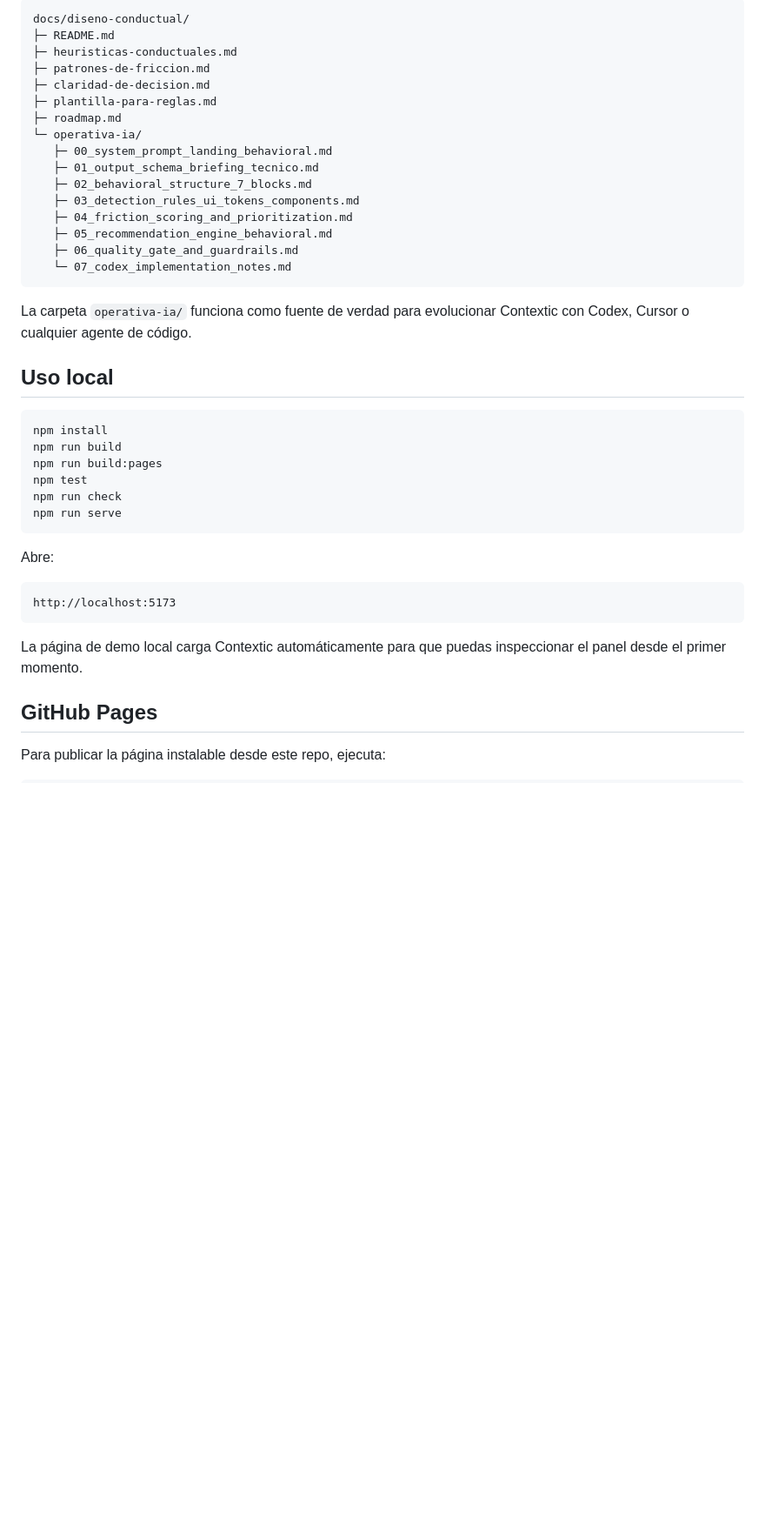
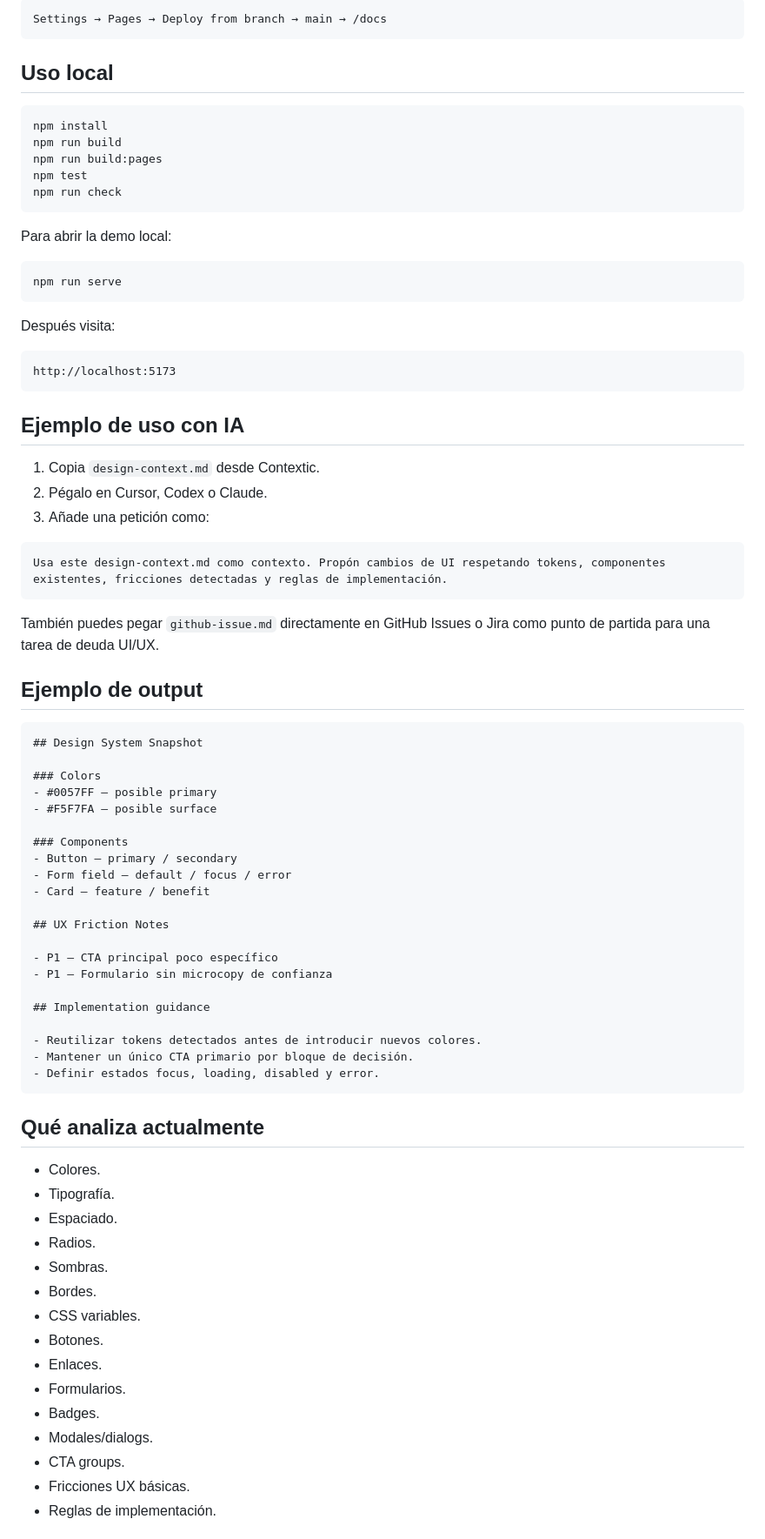
Before and after one commit to henriq-design/contextic, a Markdown page: README.md, the part around one of its changes. Shown at 87% size. Rendered like a GitHub page; blank space fills up the shorter version.

````diff
--- a/README.md
+++ b/README.md
@@ -64,24 +58,7 @@ El repositorio incluye documentación de producto y documentación operativa par
 
 ```txt
-docs/diseno-conductual/
-├─ README.md
-├─ heuristicas-conductuales.md
-├─ patrones-de-friccion.md
-├─ claridad-de-decision.md
-├─ plantilla-para-reglas.md
-├─ roadmap.md
-└─ operativa-ia/
-   ├─ 00_system_prompt_landing_behavioral.md
-   ├─ 01_output_schema_briefing_tecnico.md
-   ├─ 02_behavioral_structure_7_blocks.md
-   ├─ 03_detection_rules_ui_tokens_components.md
-   ├─ 04_friction_scoring_and_prioritization.md
-   ├─ 05_recommendation_engine_behavioral.md
-   ├─ 06_quality_gate_and_guardrails.md
-   └─ 07_codex_implementation_notes.md
+Settings → Pages → Deploy from branch → main → /docs
 ```
-
-La carpeta `operativa-ia/` funciona como fuente de verdad para evolucionar Contextic con Codex, Cursor o cualquier agente de código.
 
 ## Uso local
 
@@ -91,17 +68,73 @@ npm run build
 npm run build:pages
 npm test
 npm run check
+```
+
+Para abrir la demo local:
+
+```bash
 npm run serve
 ```
 
-Abre:
+Después visita:
 
 ```txt
 http://localhost:5173
 ```
 
-La página de demo local carga Contextic automáticamente para que puedas inspeccionar el panel desde el primer momento.
+## Ejemplo de uso con IA
 
-## GitHub Pages
+1. Copia `design-context.md` desde Contextic.
+2. Pégalo en Cursor, Codex o Claude.
+3. Añade una petición como:
 
-Para publicar la página instalable desde este repo, ejecuta:
+```md
+Usa este design-context.md como contexto. Propón cambios de UI respetando tokens, componentes existentes, fricciones detectadas y reglas de implementación.
+```
+
+También puedes pegar `github-issue.md` directamente en GitHub Issues o Jira como punto de partida para una tarea de deuda UI/UX.
+
+## Ejemplo de output
+
+```md
+## Design System Snapshot
+
+### Colors
+- #0057FF — posible primary
+- #F5F7FA — posible surface
+
+### Components
+- Button — primary / secondary
+- Form field — default / focus / error
+- Card — feature / benefit
+
+## UX Friction Notes
+
+- P1 — CTA principal poco específico
+- P1 — Formulario sin microcopy de confianza
+
+## Implementation guidance
+
+- Reutilizar tokens detectados antes de introducir nuevos colores.
+- Mantener un único CTA primario por bloque de decisión.
+- Definir estados focus, loading, disabled y error.
+```
+
+## Qué analiza actualmente
+
+- Colores.
+- Tipografía.
+- Espaciado.
+- Radios.
+- Sombras.
+- Bordes.
+- CSS variables.
+- Botones.
+- Enlaces.
+- Formularios.
+- Badges.
+- Modales/dialogs.
+- CTA groups.
+- Fricciones UX básicas.
+- Reglas de implementación.
+
````
Also changed, not shown: other parts of README.md (+71 -185 lines).
